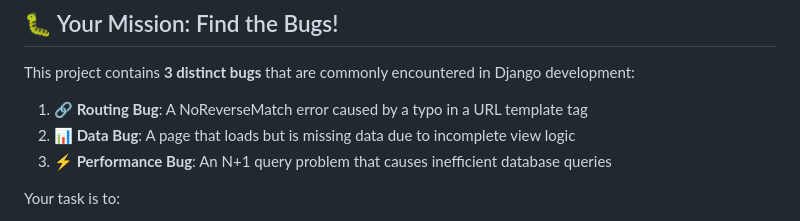
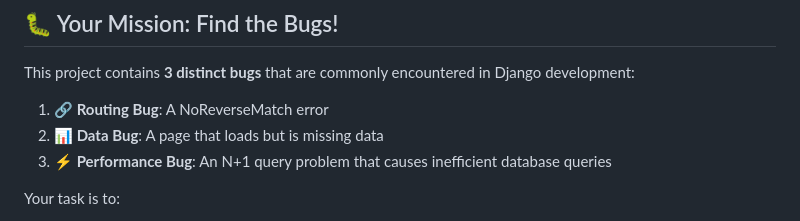
Before and after one commit to Jubrillionaire/django-detectives, a Markdown page: README.md, the part around the change. Drawn GitHub-style.

Commit message:
Update README.md to simplify bug descriptions for clarity. Remove redundant details from the Routing and Data Bug sections while maintaining essential information about the project's learning objectives.

```diff
--- a/README.md
+++ b/README.md
@@ -14,8 +14,8 @@ This is a **learning exercise** where you'll practice debugging real-world Djang
 
 This project contains **3 distinct bugs** that are commonly encountered in Django development:
 
-1. **🔗 Routing Bug**: A NoReverseMatch error caused by a typo in a URL template tag
-2. **📊 Data Bug**: A page that loads but is missing data due to incomplete view logic
+1. **🔗 Routing Bug**: A NoReverseMatch error
+2. **📊 Data Bug**: A page that loads but is missing data
 3. **⚡ Performance Bug**: An N+1 query problem that causes inefficient database queries
 
 Your task is to:
```
